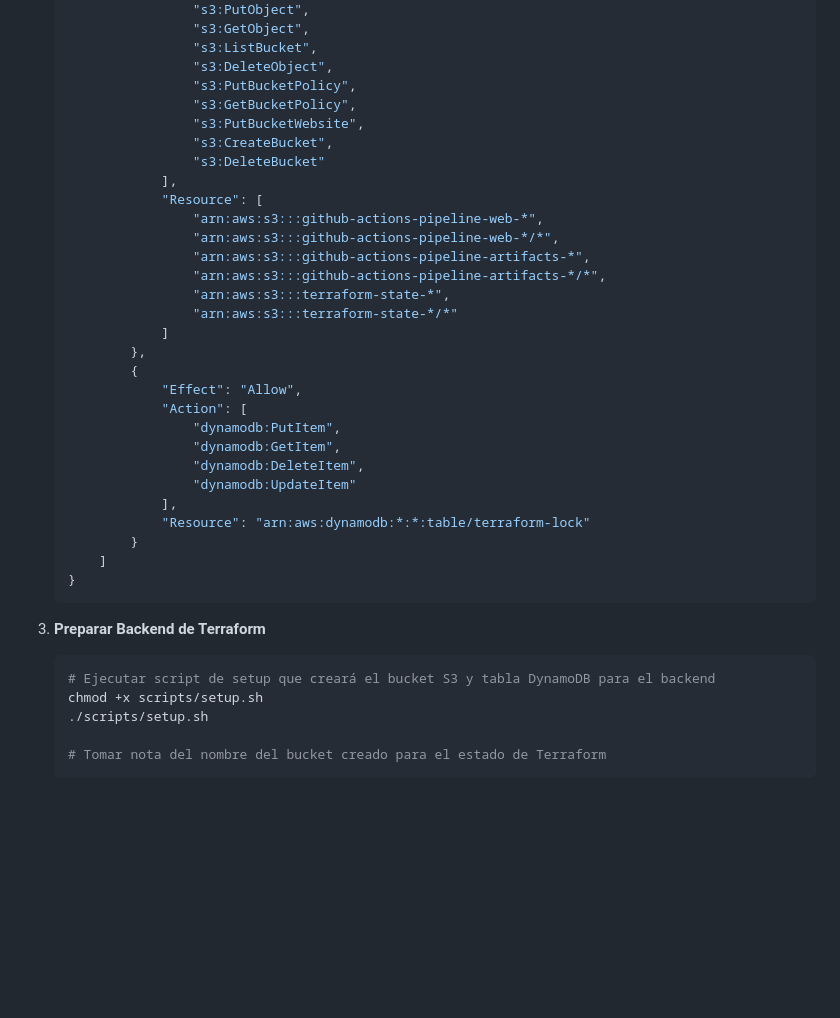
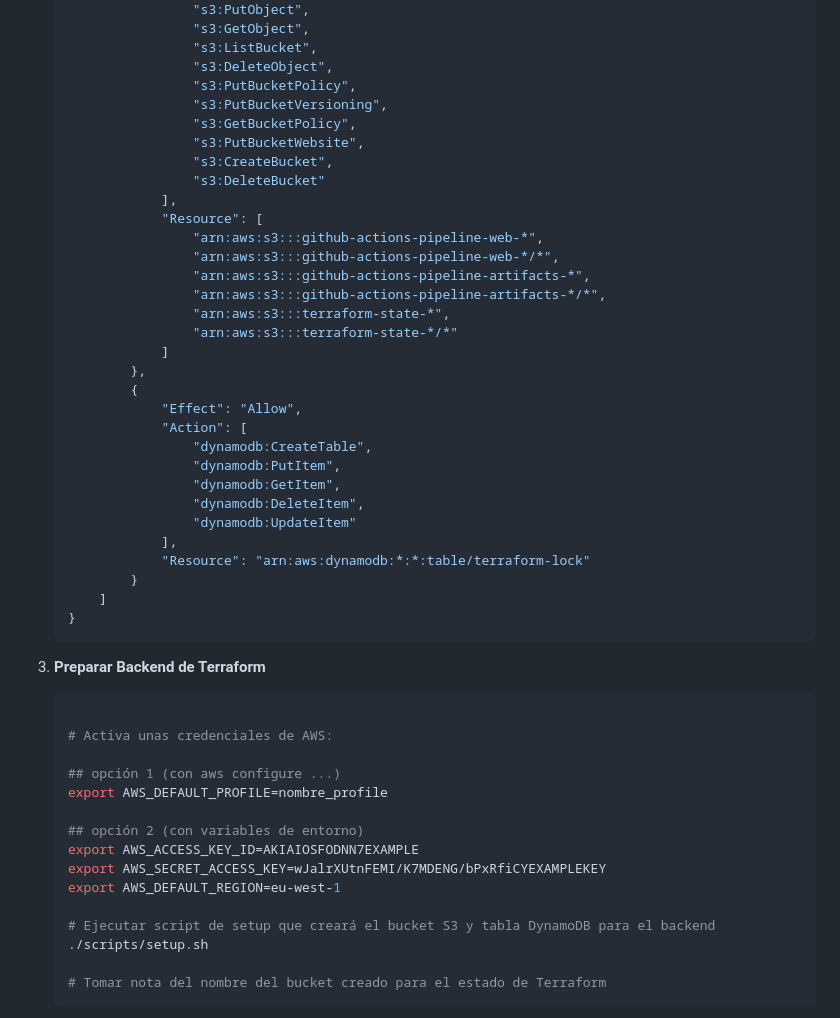
Before and after one commit to mohaelmes/github-actions-pipeline-playground-all-in-one, a Markdown page: README.md, the part around the change. Drawn GitHub-style; blank space fills up the shorter version.

Commit message:
DOC: Fix IAM permissions

````diff
--- a/README.md
+++ b/README.md
@@ -36,6 +36,7 @@ Este repositorio contiene una implementación de referencia de un pipeline de CI
                    "s3:ListBucket",
                    "s3:DeleteObject",
                    "s3:PutBucketPolicy",
+                   "s3:PutBucketVersioning",
                    "s3:GetBucketPolicy",
                    "s3:PutBucketWebsite",
                    "s3:CreateBucket",
@@ -53,6 +54,7 @@ Este repositorio contiene una implementación de referencia de un pipeline de CI
            {
                "Effect": "Allow",
                "Action": [
+                   "dynamodb:CreateTable",
                    "dynamodb:PutItem",
                    "dynamodb:GetItem",
                    "dynamodb:DeleteItem",
@@ -66,8 +68,18 @@ Este repositorio contiene una implementación de referencia de un pipeline de CI
 
 3. **Preparar Backend de Terraform**
    ```bash
+
+   # Activa unas credenciales de AWS:
+
+   ## opción 1 (con aws configure ...)
+   export AWS_DEFAULT_PROFILE=nombre_profile
+
+   ## opción 2 (con variables de entorno)
+   export AWS_ACCESS_KEY_ID=AKIAIOSFODNN7EXAMPLE
+   export AWS_SECRET_ACCESS_KEY=wJalrXUtnFEMI/K7MDENG/bPxRfiCYEXAMPLEKEY
+   export AWS_DEFAULT_REGION=eu-west-1
+
    # Ejecutar script de setup que creará el bucket S3 y tabla DynamoDB para el backend
-   chmod +x scripts/setup.sh
    ./scripts/setup.sh
 
    # Tomar nota del nombre del bucket creado para el estado de Terraform
````
